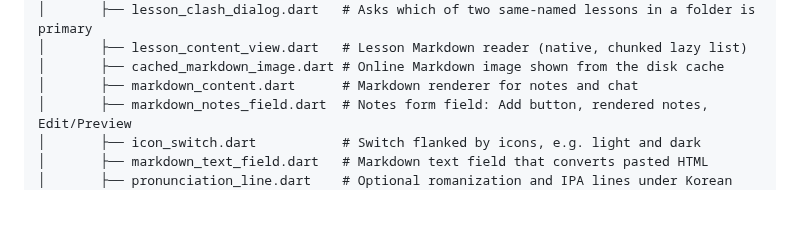
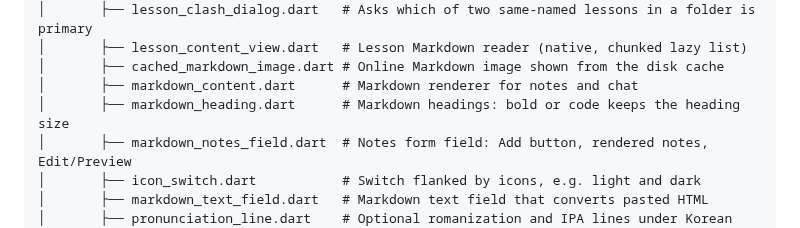
Before and after one commit to patarapolw/lingua_srs, a Markdown page: docs/architecture.md, the part around the change. Rendered like a GitHub page; blank space fills up the shorter version.

```diff
--- a/docs/architecture.md
+++ b/docs/architecture.md
@@ -98,6 +98,7 @@ lingua_srs/
 │       ├── lesson_content_view.dart   # Lesson Markdown reader (native, chunked lazy list)
 │       ├── cached_markdown_image.dart # Online Markdown image shown from the disk cache
 │       ├── markdown_content.dart      # Markdown renderer for notes and chat
+│       ├── markdown_heading.dart      # Markdown headings: bold or code keeps the heading size
 │       ├── markdown_notes_field.dart  # Notes form field: Add button, rendered notes, Edit/Preview
 │       ├── icon_switch.dart           # Switch flanked by icons, e.g. light and dark
 │       ├── markdown_text_field.dart   # Markdown text field that converts pasted HTML
```
Also changed, not shown: AGENTS.md (+1 -0 lines).
